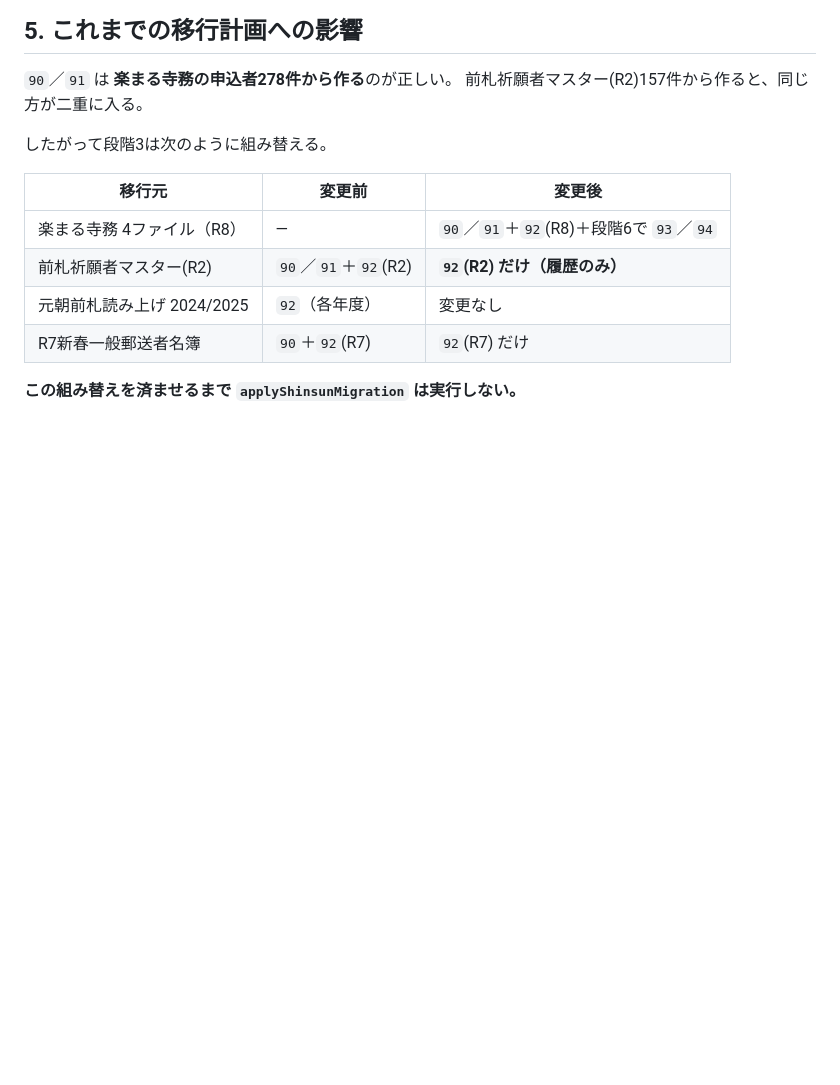
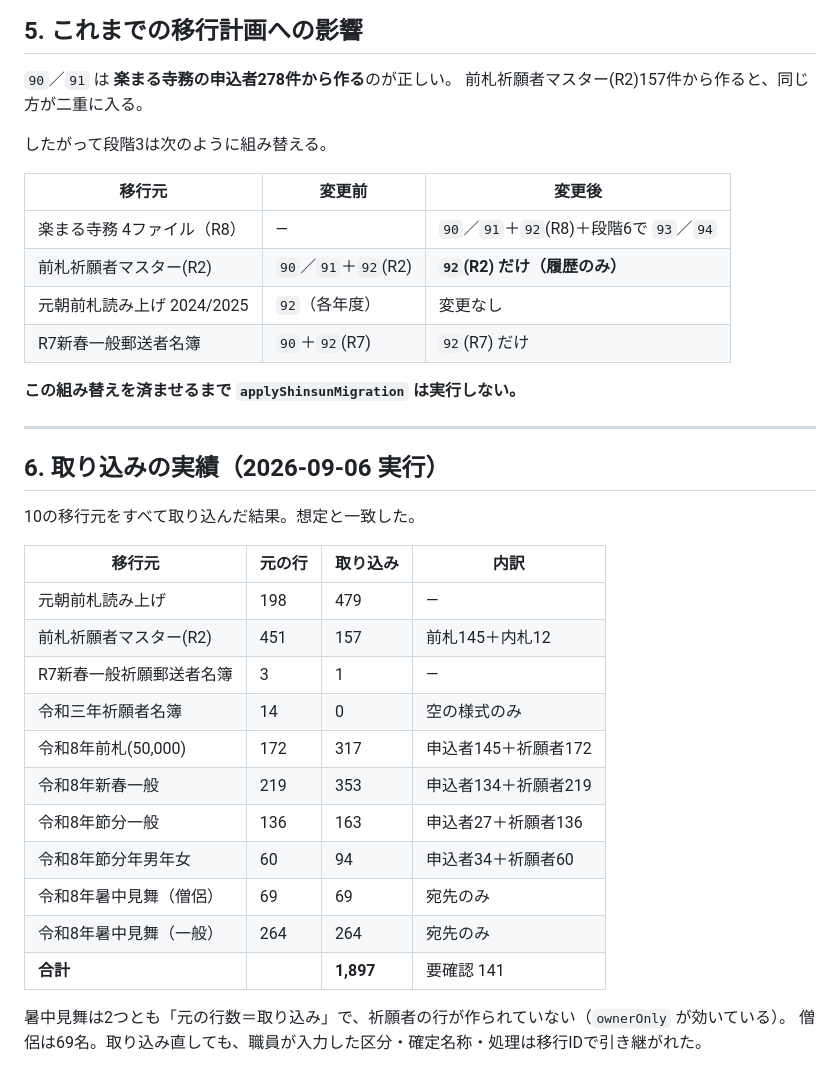
Before and after one commit to rusuiramuka-blip/-, a Markdown page: docs/rakumaru-jimu-findings.md, the part around the change. GitHub-like rendering; blank space fills up the shorter version.

Commit message:
取り込みの実績を残す
10の移行元で合計1,897件。10件すべて想定と一致した。
暑中見舞は2つとも元の行数＝取り込みで、祈願者の行が作られていない。
僧侶は69名。取り込み直しても職員の入力は移行IDで引き継がれた。

Co-Authored-By: Claude Opus 5 <noreply@anthropic.com>
Claude-Session: https://claude.ai/code/session_01Svprw1owvF8hJTsN4n8ydK

```diff
--- a/docs/rakumaru-jimu-findings.md
+++ b/docs/rakumaru-jimu-findings.md
@@ -60,3 +60,26 @@
 | R7新春一般郵送者名簿 | `90`＋`92`(R7) | `92`(R7) だけ |
 
 **この組み替えを済ませるまで `applyShinsunMigration` は実行しない。**
+
+---
+
+## 6. 取り込みの実績（2026-09-06 実行）
+
+10の移行元をすべて取り込んだ結果。想定と一致した。
+
+| 移行元 | 元の行 | 取り込み | 内訳 |
+|---|---|---|---|
+| 元朝前札読み上げ | 198 | 479 | — |
+| 前札祈願者マスター(R2) | 451 | 157 | 前札145＋内札12 |
+| R7新春一般祈願郵送者名簿 | 3 | 1 | — |
+| 令和三年祈願者名簿 | 14 | 0 | 空の様式のみ |
+| 令和8年前札(50,000) | 172 | 317 | 申込者145＋祈願者172 |
+| 令和8年新春一般 | 219 | 353 | 申込者134＋祈願者219 |
+| 令和8年節分一般 | 136 | 163 | 申込者27＋祈願者136 |
+| 令和8年節分年男年女 | 60 | 94 | 申込者34＋祈願者60 |
+| 令和8年暑中見舞（僧侶）| 69 | 69 | 宛先のみ |
+| 令和8年暑中見舞（一般）| 264 | 264 | 宛先のみ |
+| **合計** | | **1,897** | 要確認 141 |
+
+暑中見舞は2つとも「元の行数＝取り込み」で、祈願者の行が作られていない（`ownerOnly` が効いている）。
+僧侶は69名。取り込み直しても、職員が入力した区分・確定名称・処理は移行IDで引き継がれた。
```
